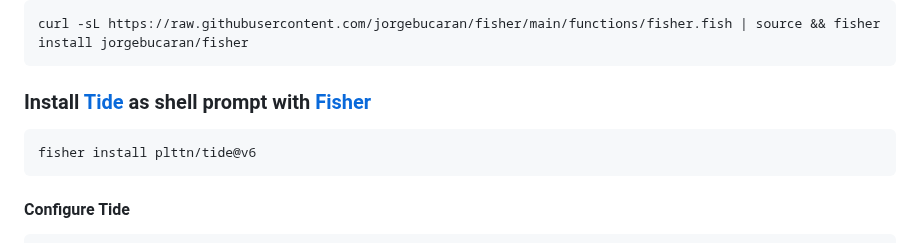
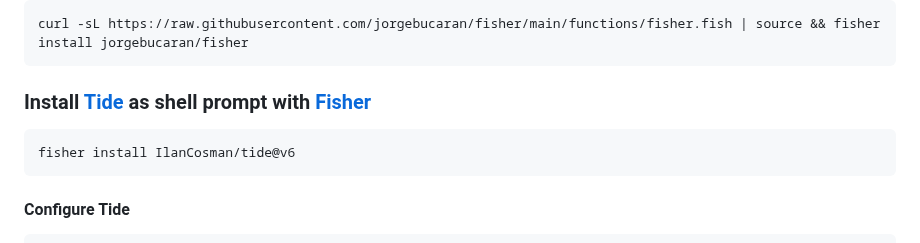
Before and after one commit to jasperteo/config, a Markdown page: README.md, the part around one of its changes. Rendered like a GitHub page.

Commit message:
Update Tide installation instructions in README

````diff
--- a/README.md
+++ b/README.md
@@ -26,6 +26,6 @@ curl -sL https://raw.githubusercontent.com/jorgebucaran/fisher/main/functions/fi
 
 ```sh
-fisher install plttn/tide@v6
+fisher install IlanCosman/tide@v6
 ```
 
 #### Configure Tide
````
Also changed, not shown: other parts of README.md (+1 -1 lines).
